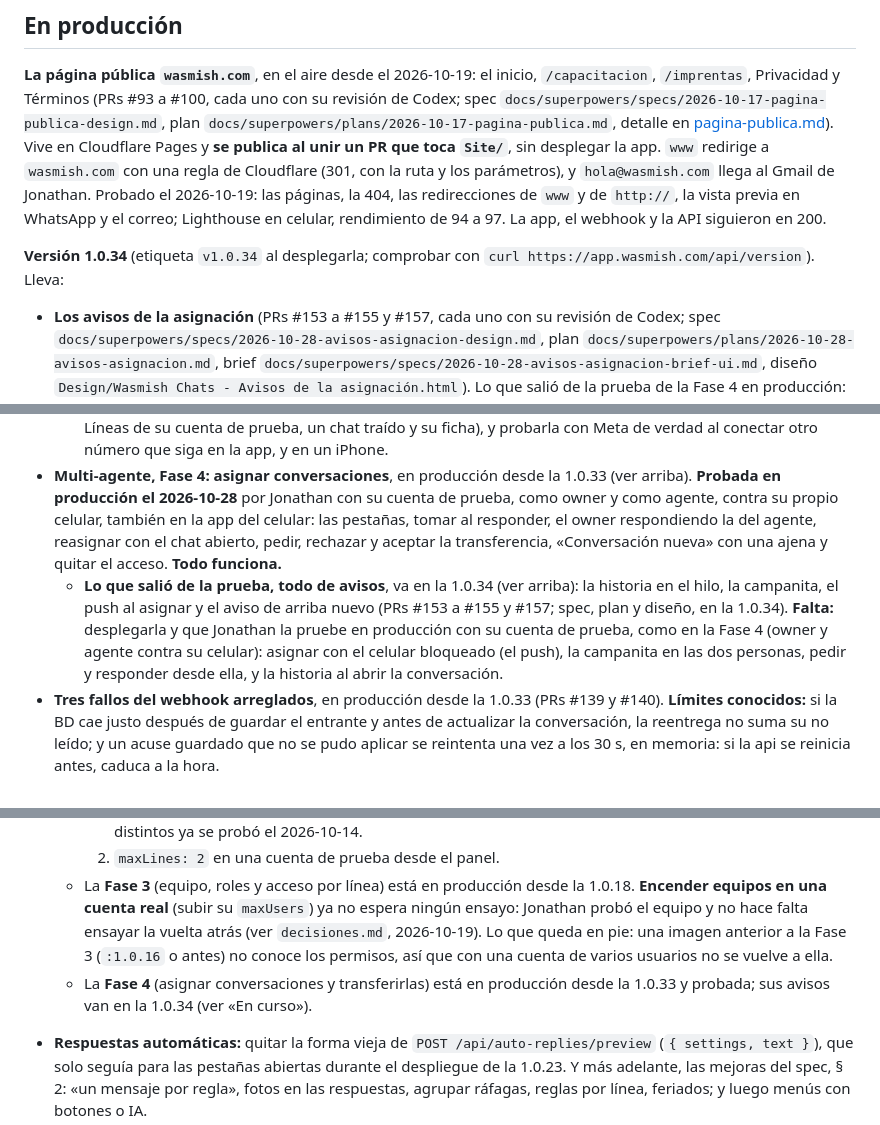
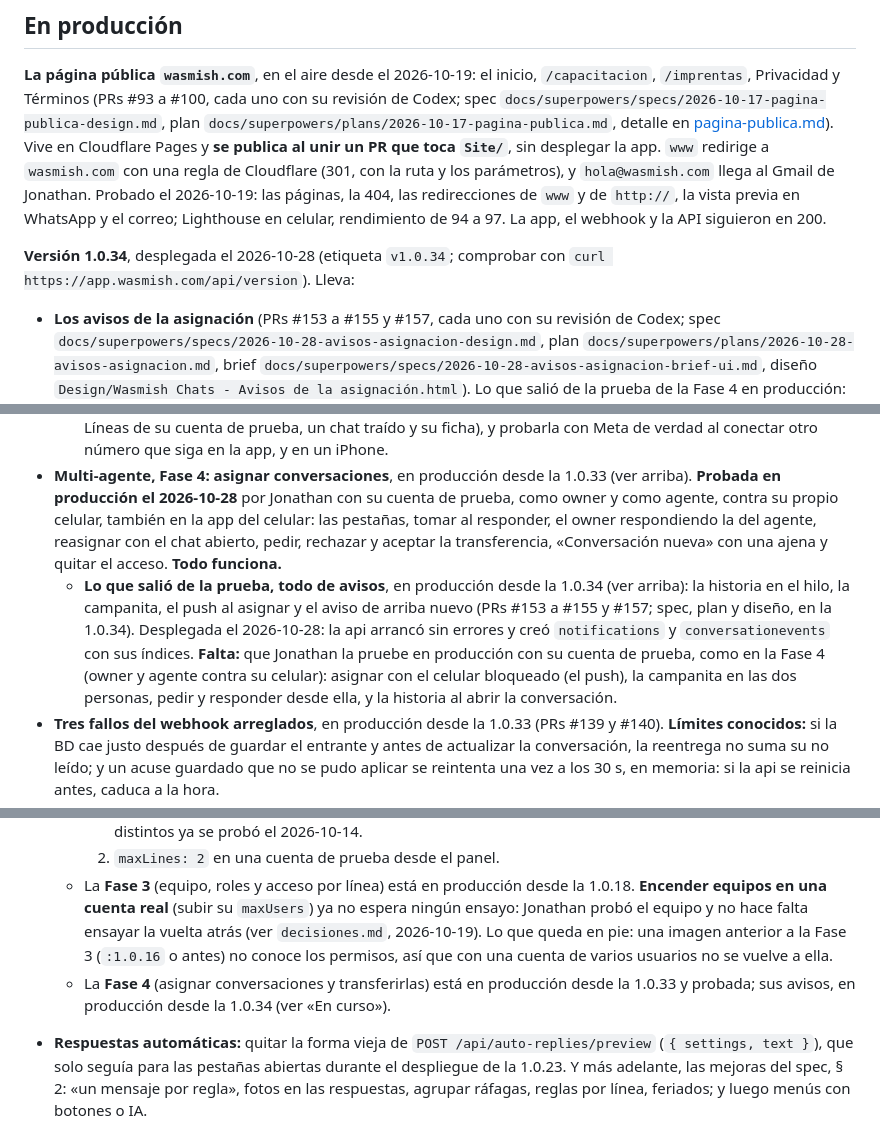
Before and after one commit to JonathanGualli/wasmish_v2, a Markdown page: docs/estado.md, 3 parts joined by grey strips. Rendered like a GitHub page.

Commit message:
estado.md: la 1.0.34 en producción (#159)

```diff
--- a/docs/estado.md
+++ b/docs/estado.md
@@ -8,7 +8,7 @@ Qué está en producción, qué hay en curso, qué viene y qué cabos sueltos se
 
 **La página pública `wasmish.com`**, en el aire desde el 2026-10-19: el inicio, `/capacitacion`, `/imprentas`, Privacidad y Términos (PRs #93 a #100, cada uno con su revisión de Codex; spec `docs/superpowers/specs/2026-10-17-pagina-publica-design.md`, plan `docs/superpowers/plans/2026-10-17-pagina-publica.md`, detalle en [pagina-publica.md](arquitectura/pagina-publica.md)). Vive en Cloudflare Pages y **se publica al unir un PR que toca `Site/`**, sin desplegar la app. `www` redirige a `wasmish.com` con una regla de Cloudflare (301, con la ruta y los parámetros), y `hola@wasmish.com` llega al Gmail de Jonathan. Probado el 2026-10-19: las páginas, la 404, las redirecciones de `www` y de `http://`, la vista previa en WhatsApp y el correo; Lighthouse en celular, rendimiento de 94 a 97. La app, el webhook y la API siguieron en 200.
 
-**Versión 1.0.34** (etiqueta `v1.0.34` al desplegarla; comprobar con `curl https://app.wasmish.com/api/version`). Lleva:
+**Versión 1.0.34**, desplegada el 2026-10-28 (etiqueta `v1.0.34`; comprobar con `curl https://app.wasmish.com/api/version`). Lleva:
 
 - **Los avisos de la asignación** (PRs #153 a #155 y #157, cada uno con su revisión de Codex; spec `docs/superpowers/specs/2026-10-28-avisos-asignacion-design.md`, plan `docs/superpowers/plans/2026-10-28-avisos-asignacion.md`, brief `docs/superpowers/specs/2026-10-28-avisos-asignacion-brief-ui.md`, diseño `Design/Wasmish Chats - Avisos de la asignación.html`). Lo que salió de la prueba de la Fase 4 en producción:
   - **La historia en el hilo:** cada cambio de manos (tomar, asignar, soltar, pedir, pasar, rechazar, quitar el acceso) queda en su hora como una línea centrada, sin burbuja, con quién lo hizo. No es un mensaje: no lo ve el contacto ni suma no leídos (`ConversationEvent`).
@@ -187,7 +187,7 @@ La 1.0.22 (desplegada el 2026-10-15) llevó:
   - **Sin comprobar:** el formato del teléfono de la agenda (se guarda ya normalizado) y si un `remove` trae nombres (no llegó ninguno).
   - **La UI (PR 6)**, en producción desde la 1.0.32 (PR #136). **Falta:** que Jonathan la vea en producción (Ajustes → Líneas de su cuenta de prueba, un chat traído y su ficha), y probarla con Meta de verdad al conectar otro número que siga en la app, y en un iPhone.
 - **Multi-agente, Fase 4: asignar conversaciones**, en producción desde la 1.0.33 (ver arriba). **Probada en producción el 2026-10-28** por Jonathan con su cuenta de prueba, como owner y como agente, contra su propio celular, también en la app del celular: las pestañas, tomar al responder, el owner respondiendo la del agente, reasignar con el chat abierto, pedir, rechazar y aceptar la transferencia, «Conversación nueva» con una ajena y quitar el acceso. **Todo funciona.**
-  - **Lo que salió de la prueba, todo de avisos**, va en la 1.0.34 (ver arriba): la historia en el hilo, la campanita, el push al asignar y el aviso de arriba nuevo (PRs #153 a #155 y #157; spec, plan y diseño, en la 1.0.34). **Falta:** desplegarla y que Jonathan la pruebe en producción con su cuenta de prueba, como en la Fase 4 (owner y agente contra su celular): asignar con el celular bloqueado (el push), la campanita en las dos personas, pedir y responder desde ella, y la historia al abrir la conversación.
+  - **Lo que salió de la prueba, todo de avisos**, en producción desde la 1.0.34 (ver arriba): la historia en el hilo, la campanita, el push al asignar y el aviso de arriba nuevo (PRs #153 a #155 y #157; spec, plan y diseño, en la 1.0.34). Desplegada el 2026-10-28: la api arrancó sin errores y creó `notifications` y `conversationevents` con sus índices. **Falta:** que Jonathan la pruebe en producción con su cuenta de prueba, como en la Fase 4 (owner y agente contra su celular): asignar con el celular bloqueado (el push), la campanita en las dos personas, pedir y responder desde ella, y la historia al abrir la conversación.
 - **Tres fallos del webhook arreglados**, en producción desde la 1.0.33 (PRs #139 y #140). **Límites conocidos:** si la BD cae justo después de guardar el entrante y antes de actualizar la conversación, la reentrega no suma su no leído; y un acuse guardado que no se pudo aplicar se reintenta una vez a los 30 s, en memoria: si la api se reinicia antes, caduca a la hora.
 - **Lo que queda de la página pública:**
   - Jonathan confirma en el panel de GTHost el país del servidor: Privacidad dice Estados Unidos, sacado del registro de la IP;
@@ -204,7 +204,7 @@ La 1.0.22 (desplegada el 2026-10-15) llevó:
     1. La prueba del token: ¿un token nuevo del Embedded Signup cubre todos los números del WABA? (spec § 2.2). Se puede hacer en producción con la cuenta de prueba de Jonathan (`maxLines: 2`), pero necesita **dos números en el mismo WABA**: hoy tiene uno conectado. Una cuenta con dos líneas de WABA distintos ya se probó el 2026-10-14.
     2. `maxLines: 2` en una cuenta de prueba desde el panel.
   - La **Fase 3** (equipo, roles y acceso por línea) está en producción desde la 1.0.18. **Encender equipos en una cuenta real** (subir su `maxUsers`) ya no espera ningún ensayo: Jonathan probó el equipo y no hace falta ensayar la vuelta atrás (ver `decisiones.md`, 2026-10-19). Lo que queda en pie: una imagen anterior a la Fase 3 (`:1.0.16` o antes) no conoce los permisos, así que con una cuenta de varios usuarios no se vuelve a ella.
-  - La **Fase 4** (asignar conversaciones y transferirlas) está en producción desde la 1.0.33 y probada; sus avisos van en la 1.0.34 (ver «En curso»).
+  - La **Fase 4** (asignar conversaciones y transferirlas) está en producción desde la 1.0.33 y probada; sus avisos, en producción desde la 1.0.34 (ver «En curso»).
 - **Respuestas automáticas:** quitar la forma vieja de `POST /api/auto-replies/preview` (`{ settings, text }`), que solo seguía para las pestañas abiertas durante el despliegue de la 1.0.23. Y más adelante, las mejoras del spec, § 2: «un mensaje por regla», fotos en las respuestas, agrupar ráfagas, reglas por línea, feriados; y luego menús con botones o IA.
 - El campo de archivo de cabecera al enviar una plantilla a **un solo contacto** (`SendTemplateDialog` y `NewConversationPanel`); hoy solo existe en las campañas.
 - En la API pública: el campo `header`, la cabecera de texto con variable y las plantillas de carrusel. Toca al cliente de la API: con cuidado.
```
